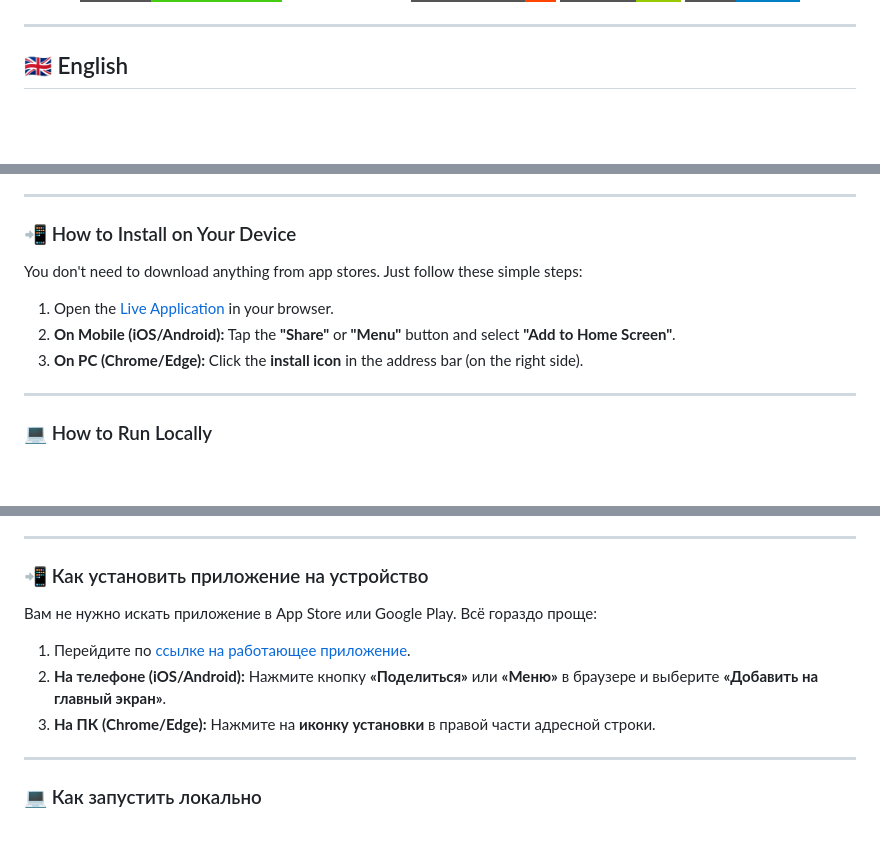
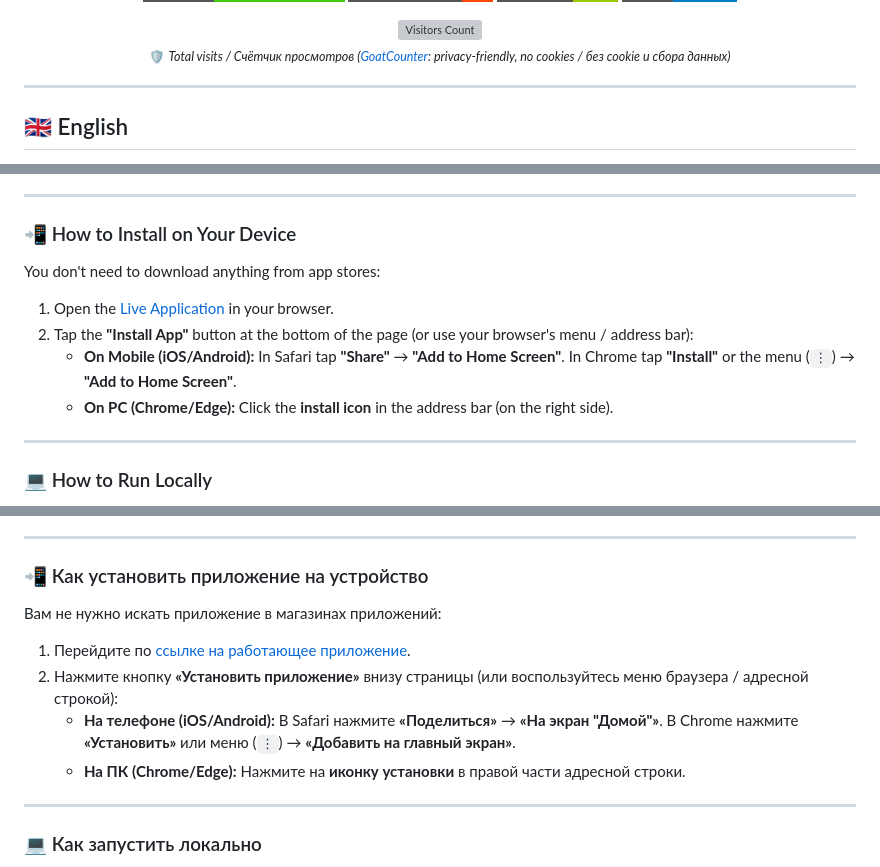
Before and after one commit to graf4444/currency-converter, a Markdown page: README.md, 3 parts joined by grey strips. Rendered like a GitHub page; badges without logos; blank space fills up the shorter version; grey boxes are pictures that could not be loaded.

```diff
--- a/README.md
+++ b/README.md
@@ -24,6 +21,12 @@
   <img src="https://img.shields.io/badge/Open%20Source-%E2%9D%A4-FF4500?style=for-the-badge" alt="Open Source">
   <img src="https://img.shields.io/badge/License-MIT-green?style=for-the-badge" alt="License MIT">
   <img src="https://img.shields.io/badge/PWA-Ready-blue?style=for-the-badge" alt="PWA Ready">
+</p>
+
+<p align="center">
+  <img src="https://currency-converter.goatcounter.com/counter/TOTAL.svg" alt="Visitors Count">
+  <br>
+  <sub>🛡️ <i>Total visits / Счётчик просмотров (<a href="https://www.goatcounter.com" target="_blank" rel="noopener noreferrer">GoatCounter</a>: privacy-friendly, no cookies / без cookie и сбора данных)</i></sub>
 </p>
 
 </div>
@@ -99,10 +102,11 @@ The app fetches mid-market interbank exchange rates from official open-source fi
 ---
 
 ### 📲 How to Install on Your Device
-You don't need to download anything from app stores. Just follow these simple steps:
+You don't need to download anything from app stores:
 1. Open the [Live Application](https://graf4444.github.io/currency-converter/) in your browser.
-2. **On Mobile (iOS/Android):** Tap the **"Share"** or **"Menu"** button and select **"Add to Home Screen"**.
-3. **On PC (Chrome/Edge):** Click the **install icon** in the address bar (on the right side).
+2. Tap the **"Install App"** button at the bottom of the page (or use your browser's menu / address bar):
+   * **On Mobile (iOS/Android):** In Safari tap **"Share"** → **"Add to Home Screen"**. In Chrome tap **"Install"** or the menu (`⋮`) → **"Add to Home Screen"**.
+   * **On PC (Chrome/Edge):** Click the **install icon** in the address bar (on the right side).
 
 ---
 
@@ -223,10 +227,11 @@ If you find a bug, have an idea, or want to add a feature:
 ---
 
 ### 📲 Как установить приложение на устройство
-Вам не нужно искать приложение в App Store или Google Play. Всё гораздо проще:
+Вам не нужно искать приложение в магазинах приложений:
 1. Перейдите по [ссылке на работающее приложение](https://graf4444.github.io/currency-converter/).
-2. **На телефоне (iOS/Android):** Нажмите кнопку **«Поделиться»** или **«Меню»** в браузере и выберите **«Добавить на главный экран»**.
-3. **На ПК (Chrome/Edge):** Нажмите на **иконку установки** в правой части адресной строки.
+2. Нажмите кнопку **«Установить приложение»** внизу страницы (или воспользуйтесь меню браузера / адресной строкой):
+   * **На телефоне (iOS/Android):** В Safari нажмите **«Поделиться»** → **«На экран "Домой"»**. В Chrome нажмите **«Установить»** или меню (`⋮`) → **«Добавить на главный экран»**.
+   * **На ПК (Chrome/Edge):** Нажмите на **иконку установки** в правой части адресной строки.
 
 ---
 
```
Also changed, not shown: other parts of README.md (+19 -22 lines).
